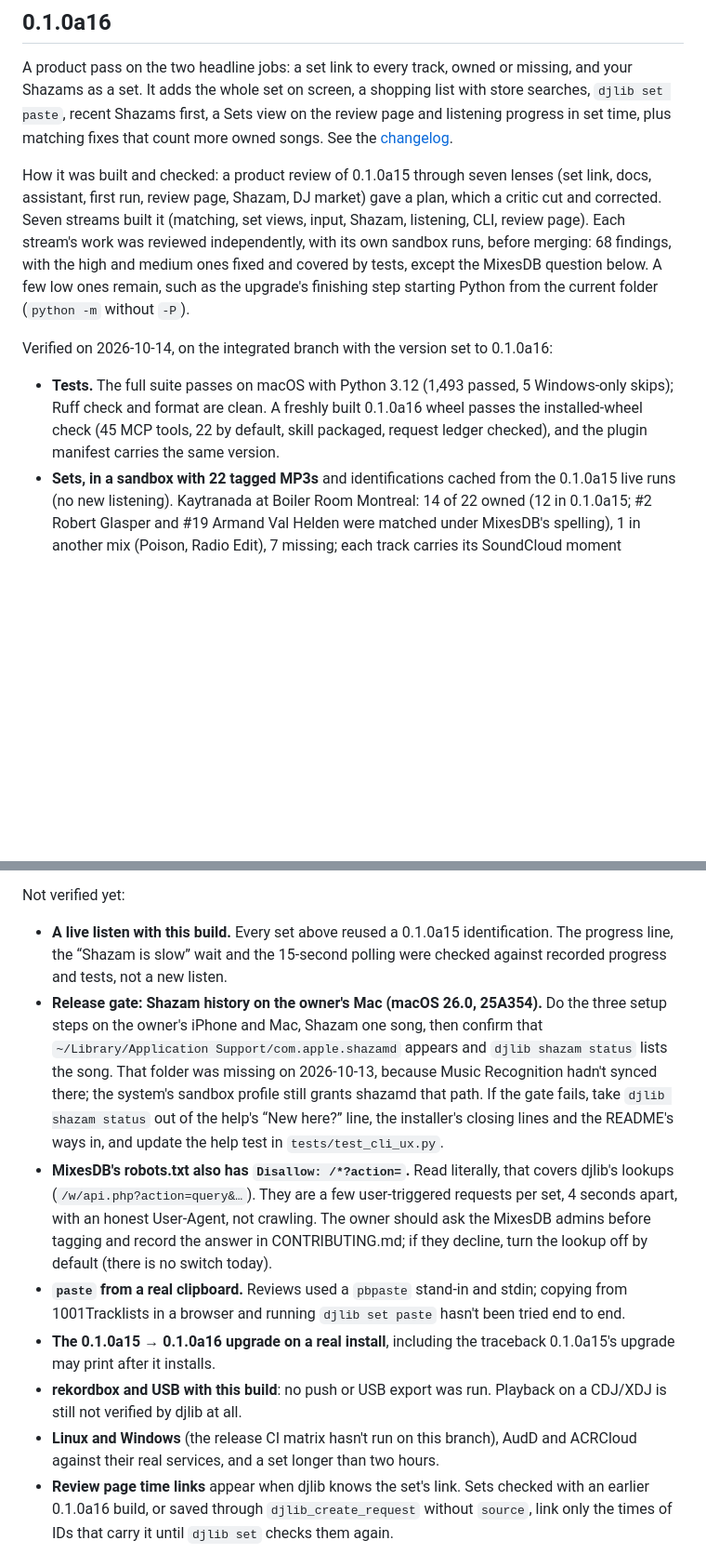
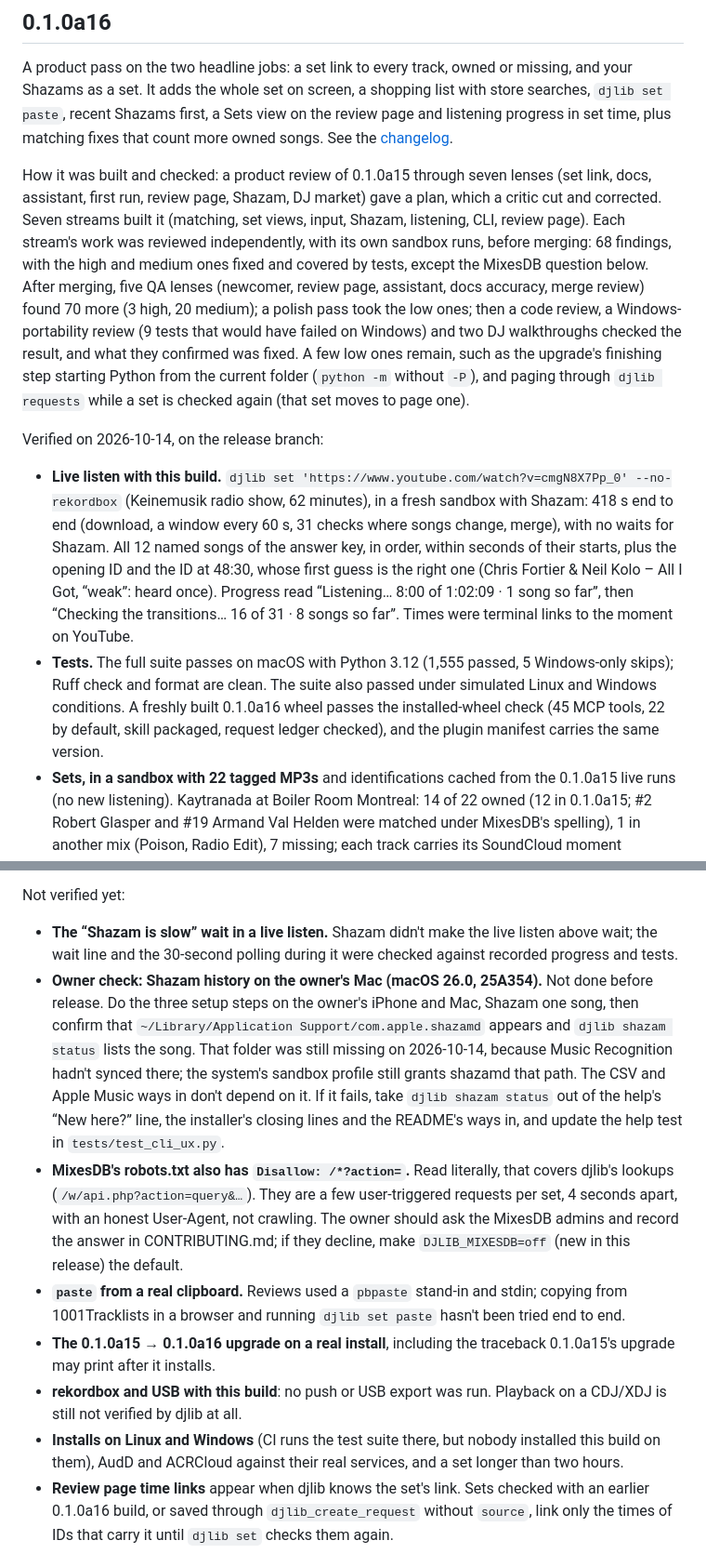
Before and after one commit to uneasymusings/dj-library-tool, a Markdown page: docs/STATUS.md, 2 parts joined by grey strips. Shown at 93% size. GitHub-like rendering; blank space fills up the shorter version.

```diff
--- a/docs/STATUS.md
+++ b/docs/STATUS.md
@@ -4,10 +4,11 @@
 
 A product pass on the two headline jobs: a set link to every track, owned or missing, and your Shazams as a set. It adds the whole set on screen, a shopping list with store searches, `djlib set paste`, recent Shazams first, a Sets view on the review page and listening progress in set time, plus matching fixes that count more owned songs. See the [changelog](../CHANGELOG.md#010a16).
 
-How it was built and checked: a product review of 0.1.0a15 through seven lenses (set link, docs, assistant, first run, review page, Shazam, DJ market) gave a plan, which a critic cut and corrected. Seven streams built it (matching, set views, input, Shazam, listening, CLI, review page). Each stream's work was reviewed independently, with its own sandbox runs, before merging: 68 findings, with the high and medium ones fixed and covered by tests, except the MixesDB question below. A few low ones remain, such as the upgrade's finishing step starting Python from the current folder (`python -m` without `-P`).
+How it was built and checked: a product review of 0.1.0a15 through seven lenses (set link, docs, assistant, first run, review page, Shazam, DJ market) gave a plan, which a critic cut and corrected. Seven streams built it (matching, set views, input, Shazam, listening, CLI, review page). Each stream's work was reviewed independently, with its own sandbox runs, before merging: 68 findings, with the high and medium ones fixed and covered by tests, except the MixesDB question below. After merging, five QA lenses (newcomer, review page, assistant, docs accuracy, merge review) found 70 more (3 high, 20 medium); a polish pass took the low ones; then a code review, a Windows-portability review (9 tests that would have failed on Windows) and two DJ walkthroughs checked the result, and what they confirmed was fixed. A few low ones remain, such as the upgrade's finishing step starting Python from the current folder (`python -m` without `-P`), and paging through `djlib requests` while a set is checked again (that set moves to page one).
 
-Verified on 2026-10-14, on the integrated branch with the version set to 0.1.0a16:
-- **Tests.** The full suite passes on macOS with Python 3.12 (1,493 passed, 5 Windows-only skips); Ruff check and format are clean. A freshly built 0.1.0a16 wheel passes the installed-wheel check (45 MCP tools, 22 by default, skill packaged, request ledger checked), and the plugin manifest carries the same version.
+Verified on 2026-10-14, on the release branch:
+- **Live listen with this build.** `djlib set 'https://www.youtube.com/watch?v=cmgN8X7Pp_0' --no-rekordbox` (Keinemusik radio show, 62 minutes), in a fresh sandbox with Shazam: 418 s end to end (download, a window every 60 s, 31 checks where songs change, merge), with no waits for Shazam. All 12 named songs of the answer key, in order, within seconds of their starts, plus the opening ID and the ID at 48:30, whose first guess is the right one (Chris Fortier & Neil Kolo – All I Got, “weak”: heard once). Progress read “Listening… 8:00 of 1:02:09 · 1 song so far”, then “Checking the transitions… 16 of 31 · 8 songs so far”. Times were terminal links to the moment on YouTube.
+- **Tests.** The full suite passes on macOS with Python 3.12 (1,555 passed, 5 Windows-only skips); Ruff check and format are clean. The suite also passed under simulated Linux and Windows conditions. A freshly built 0.1.0a16 wheel passes the installed-wheel check (45 MCP tools, 22 by default, skill packaged, request ledger checked), and the plugin manifest carries the same version.
 - **Sets, in a sandbox with 22 tagged MP3s** and identifications cached from the 0.1.0a15 live runs (no new listening). Kaytranada at Boiler Room Montreal: 14 of 22 owned (12 in 0.1.0a15; #2 Robert Glasper and #19 Armand Val Helden were matched under MixesDB's spelling), 1 in another mix (Poison, Radio Edit), 7 missing; each track carries its SoundCloud moment (`listen_url`); it reused the list 0.1.0a15 had saved for that set. Its shopping list printed 7 songs with Beatport, Bandcamp and Traxsource searches and saved “… - to buy.txt”. Keinemusik (`djlib identify`): 13 tracks · 8 heard by Shazam · 3 from tracklists only · 2 IDs. A Shazam CSV given as a file: 2 of 3 owned. A piped tracklist kept its untimed ID at #2. `djlib set` alone showed the three ways in, and `djlib shazam status` with no history showed the three setup steps.
 - **Re-running 0.1.0a15 sets** (stream review, sandbox copy of a 0.1.0a15 workspace): Kaytranada updated its 0.1.0a15 list in place (same request, revision 1 → 3, no second list); Keinemusik matched its 0.1.0a15 key unchanged and kept its crate.
 - **Shazam** (stream review, a synthetic 1,520-song history): the last 30 days first, then the whole history ending in “The next 520 Shazams”, which brought 521 songs (520 new, 1 repeat); “Nothing new” pointed to a crate that opened; without Full Disk Access (folder set to no access), status showed its own headline and step.
@@ -17,13 +18,13 @@ Verified on 2026-10-14, on the integrated branch with the version set to 0.1.0a1
 - **MixesDB** (one fetch of its robots.txt): `Crawl-delay: 4` confirmed; lookups now space requests 4 seconds apart.
 
 Not verified yet:
-- **A live listen with this build.** Every set above reused a 0.1.0a15 identification. The progress line, the “Shazam is slow” wait and the 15-second polling were checked against recorded progress and tests, not a new listen.
-- **Release gate: Shazam history on the owner's Mac (macOS 26.0, 25A354).** Do the three setup steps on the owner's iPhone and Mac, Shazam one song, then confirm that `~/Library/Application Support/com.apple.shazamd` appears and `djlib shazam status` lists the song. That folder was missing on 2026-10-13, because Music Recognition hadn't synced there; the system's sandbox profile still grants shazamd that path. If the gate fails, take `djlib shazam status` out of the help's “New here?” line, the installer's closing lines and the README's ways in, and update the help test in `tests/test_cli_ux.py`.
-- **MixesDB's robots.txt also has `Disallow: /*?action=`.** Read literally, that covers djlib's lookups (`/w/api.php?action=query&…`). They are a few user-triggered requests per set, 4 seconds apart, with an honest User-Agent, not crawling. The owner should ask the MixesDB admins before tagging and record the answer in CONTRIBUTING.md; if they decline, turn the lookup off by default (there is no switch today).
+- **The “Shazam is slow” wait in a live listen.** Shazam didn't make the live listen above wait; the wait line and the 30-second polling during it were checked against recorded progress and tests.
+- **Owner check: Shazam history on the owner's Mac (macOS 26.0, 25A354).** Not done before release. Do the three setup steps on the owner's iPhone and Mac, Shazam one song, then confirm that `~/Library/Application Support/com.apple.shazamd` appears and `djlib shazam status` lists the song. That folder was still missing on 2026-10-14, because Music Recognition hadn't synced there; the system's sandbox profile still grants shazamd that path. The CSV and Apple Music ways in don't depend on it. If it fails, take `djlib shazam status` out of the help's “New here?” line, the installer's closing lines and the README's ways in, and update the help test in `tests/test_cli_ux.py`.
+- **MixesDB's robots.txt also has `Disallow: /*?action=`.** Read literally, that covers djlib's lookups (`/w/api.php?action=query&…`). They are a few user-triggered requests per set, 4 seconds apart, with an honest User-Agent, not crawling. The owner should ask the MixesDB admins and record the answer in CONTRIBUTING.md; if they decline, make `DJLIB_MIXESDB=off` (new in this release) the default.
 - **`paste` from a real clipboard.** Reviews used a `pbpaste` stand-in and stdin; copying from 1001Tracklists in a browser and running `djlib set paste` hasn't been tried end to end.
 - **The 0.1.0a15 → 0.1.0a16 upgrade on a real install**, including the traceback 0.1.0a15's upgrade may print after it installs.
 - **rekordbox and USB with this build**: no push or USB export was run. Playback on a CDJ/XDJ is still not verified by djlib at all.
-- **Linux and Windows** (the release CI matrix hasn't run on this branch), AudD and ACRCloud against their real services, and a set longer than two hours.
+- **Installs on Linux and Windows** (CI runs the test suite there, but nobody installed this build on them), AudD and ACRCloud against their real services, and a set longer than two hours.
 - **Review page time links** appear when djlib knows the set's link. Sets checked with an earlier 0.1.0a16 build, or saved through `djlib_create_request` without `source`, link only the times of IDs that carry it until `djlib set` checks them again.
 
 ## 0.1.0a15
```
Also changed, not shown: README.md (+1 -1 lines).
